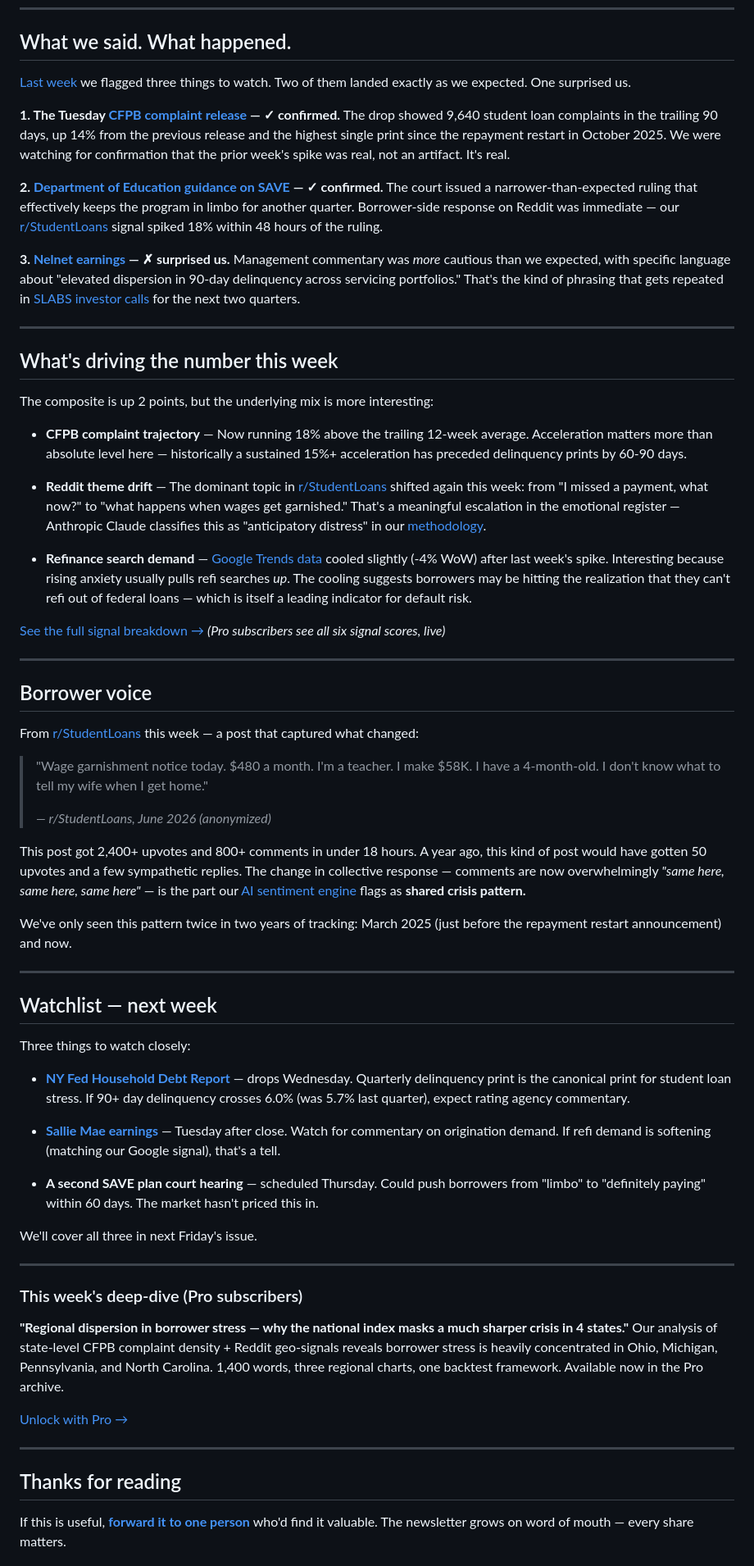
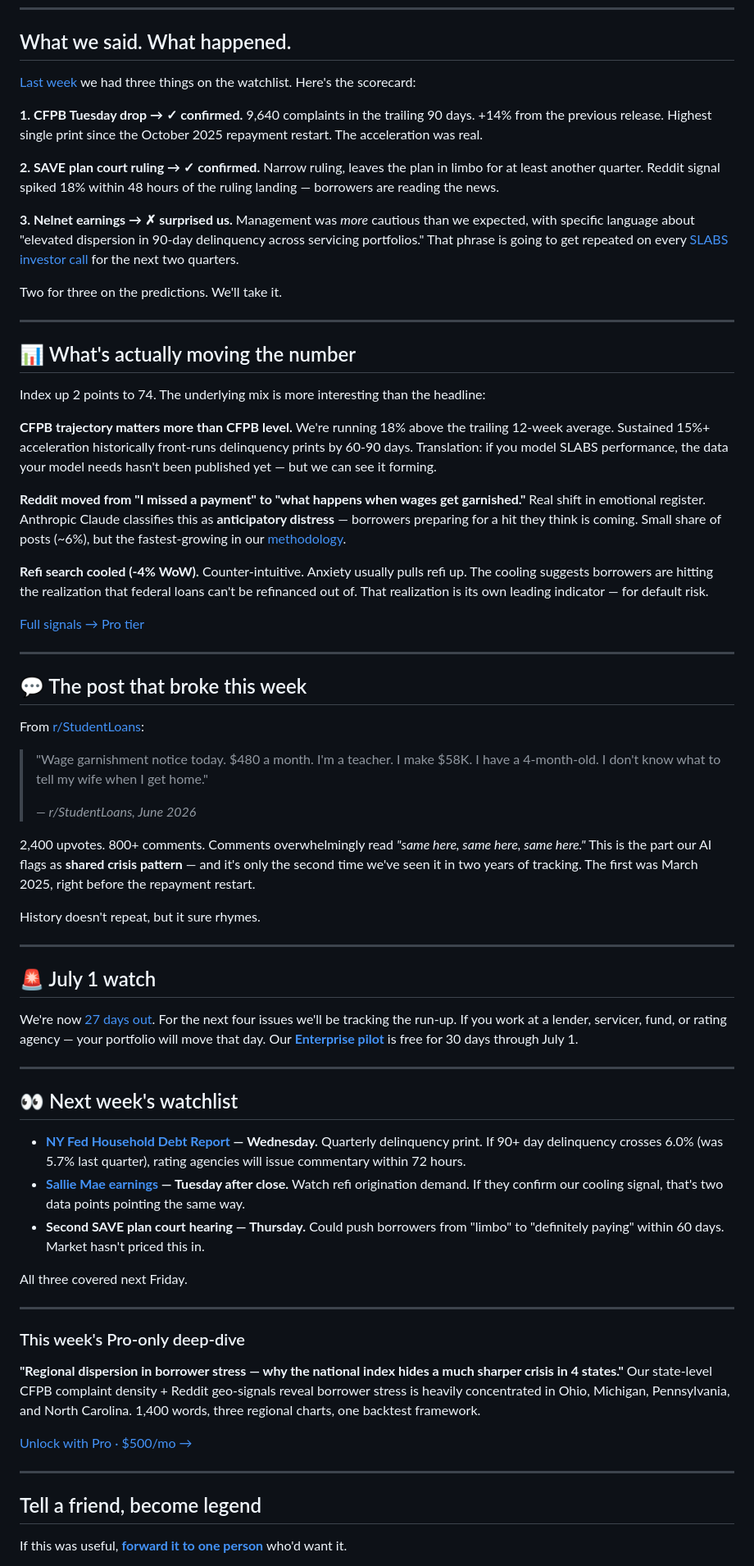
Before and after one commit to ZeroLoan2026/loan-clarity-sentiment, a Markdown page: weekly/2026-06-05.md, the part around one of its changes. Shown at 82% size. Drawn GitHub-style.

```diff
--- a/weekly/2026-06-05.md
+++ b/weekly/2026-06-05.md
@@ -27,67 +23,71 @@ The longer you stare at this chart, the harder it gets to argue this is noise.
 
 ## What we said. What happened.
 
-[Last week](https://www.studentloansindex.com/weekly/2026-05-29?utm_source=sentiment-friday&utm_medium=newsletter&utm_campaign=issue-002-callback) we flagged three things to watch. Two of them landed exactly as we expected. One surprised us.
+[Last week](https://www.studentloansindex.com/weekly/2026-05-29?utm_source=sentiment-friday&utm_medium=newsletter&utm_campaign=issue-002-callback) we had three things on the watchlist. Here's the scorecard:
 
-**1. The Tuesday [CFPB complaint release](https://www.consumerfinance.gov/data-research/consumer-complaints/) — ✓ confirmed.** The drop showed 9,640 student loan complaints in the trailing 90 days, up 14% from the previous release and the highest single print since the repayment restart in October 2025. We were watching for confirmation that the prior week's spike was real, not an artifact. It's real.
+**1. CFPB Tuesday drop → ✓ confirmed.** 9,640 complaints in the trailing 90 days. +14% from the previous release. Highest single print since the October 2025 repayment restart. The acceleration was real.
 
-**2. [Department of Education guidance on SAVE](https://studentaid.gov/announcements-events/) — ✓ confirmed.** The court issued a narrower-than-expected ruling that effectively keeps the program in limbo for another quarter. Borrower-side response on Reddit was immediate — our [r/StudentLoans](https://www.reddit.com/r/StudentLoans/) signal spiked 18% within 48 hours of the ruling.
+**2. SAVE plan court ruling → ✓ confirmed.** Narrow ruling, leaves the plan in limbo for at least another quarter. Reddit signal spiked 18% within 48 hours of the ruling landing — borrowers are reading the news.
 
-**3. [Nelnet earnings](https://www.nelnet.com/investor-relations) — ✗ surprised us.** Management commentary was *more* cautious than we expected, with specific language about "elevated dispersion in 90-day delinquency across servicing portfolios." That's the kind of phrasing that gets repeated in [SLABS investor calls](https://www.sec.gov/cgi-bin/browse-edgar?action=getcompany&CIK=nelnet) for the next two quarters.
+**3. Nelnet earnings → ✗ surprised us.** Management was *more* cautious than we expected, with specific language about "elevated dispersion in 90-day delinquency across servicing portfolios." That phrase is going to get repeated on every [SLABS investor call](https://www.sec.gov/cgi-bin/browse-edgar?action=getcompany&CIK=nelnet) for the next two quarters.
+
+Two for three on the predictions. We'll take it.
 
 ---
 
-## What's driving the number this week
+## 📊 What's actually moving the number
 
-The composite is up 2 points, but the underlying mix is more interesting:
+Index up 2 points to 74. The underlying mix is more interesting than the headline:
 
-- **CFPB complaint trajectory** — Now running 18% above the trailing 12-week average. Acceleration matters more than absolute level here — historically a sustained 15%+ acceleration has preceded delinquency prints by 60-90 days.
+**CFPB trajectory matters more than CFPB level.** We're running 18% above the trailing 12-week average. Sustained 15%+ acceleration historically front-runs delinquency prints by 60-90 days. Translation: if you model SLABS performance, the data your model needs hasn't been published yet — but we can see it forming.
 
-- **Reddit theme drift** — The dominant topic in [r/StudentLoans](https://www.reddit.com/r/StudentLoans/) shifted again this week: from "I missed a payment, what now?" to "what happens when wages get garnished." That's a meaningful escalation in the emotional register — Anthropic Claude classifies this as "anticipatory distress" in our [methodology](https://www.studentloansindex.com/methodology?utm_source=sentiment-friday&utm_medium=newsletter#ai-classification).
+**Reddit moved from "I missed a payment" to "what happens when wages get garnished."** Real shift in emotional register. Anthropic Claude classifies this as **anticipatory distress** — borrowers preparing for a hit they think is coming. Small share of posts (~6%), but the fastest-growing in our [methodology](https://www.studentloansindex.com/methodology?utm_source=sentiment-friday&utm_medium=newsletter#ai-classification).
 
-- **Refinance search demand** — [Google Trends data](https://trends.google.com/trends/explore?q=refinance%20student%20loans) cooled slightly (-4% WoW) after last week's spike. Interesting because rising anxiety usually pulls refi searches *up*. The cooling suggests borrowers may be hitting the realization that they can't refi out of federal loans — which is itself a leading indicator for default risk.
+**Refi search cooled (-4% WoW).** Counter-intuitive. Anxiety usually pulls refi up. The cooling suggests borrowers are hitting the realization that federal loans can't be refinanced out of. That realization is its own leading indicator — for default risk.
 
-[See the full signal breakdown →](https://www.studentloansindex.com/?utm_source=sentiment-friday&utm_medium=newsletter&utm_campaign=issue-002-signals) *(Pro subscribers see all six signal scores, live)*
+[Full signals → Pro tier](https://www.studentloansindex.com/?utm_source=sentiment-friday&utm_medium=newsletter&utm_campaign=issue-002-signals)
 
 ---
 
-## Borrower voice
+## 💬 The post that broke this week
 
-From [r/StudentLoans](https://www.reddit.com/r/StudentLoans/) this week — a post that captured what changed:
+From [r/StudentLoans](https://www.reddit.com/r/StudentLoans/):
 
 > "Wage garnishment notice today. $480 a month. I'm a teacher. I make $58K. I have a 4-month-old. I don't know what to tell my wife when I get home."
 >
-> <cite>— r/StudentLoans, June 2026 (anonymized)</cite>
+> <cite>— r/StudentLoans, June 2026</cite>
 
-This post got 2,400+ upvotes and 800+ comments in under 18 hours. A year ago, this kind of post would have gotten 50 upvotes and a few sympathetic replies. The change in collective response — comments are now overwhelmingly *"same here, same here, same here"* — is the part our [AI sentiment engine](https://www.studentloansindex.com/methodology?utm_source=sentiment-friday&utm_medium=newsletter#ai-classification) flags as **shared crisis pattern.**
+2,400 upvotes. 800+ comments. Comments overwhelmingly read *"same here, same here, same here."* This is the part our AI flags as **shared crisis pattern** — and it's only the second time we've seen it in two years of tracking. The first was March 2025, right before the repayment restart.
 
-We've only seen this pattern twice in two years of tracking: March 2025 (just before the repayment restart announcement) and now.
+History doesn't repeat, but it sure rhymes.
 
 ---
 
-## Watchlist — next week
+## 🚨 July 1 watch
 
-Three things to watch closely:
+We're now [27 days out](https://www.studentloansindex.com/july1?utm_source=sentiment-friday&utm_medium=newsletter&utm_campaign=issue-002-july1). For the next four issues we'll be tracking the run-up. If you work at a lender, servicer, fund, or rating agency — your portfolio will move that day. Our [**Enterprise pilot**](https://www.studentloansindex.com/api#signup?utm_source=sentiment-friday&utm_medium=newsletter&utm_campaign=issue-002-enterprise) is free for 30 days through July 1.
 
-- **[NY Fed Household Debt Report](https://www.newyorkfed.org/microeconomics/hhdc)** — drops Wednesday. Quarterly delinquency print is the canonical print for student loan stress. If 90+ day delinquency crosses 6.0% (was 5.7% last quarter), expect rating agency commentary.
+---
 
-- **[Sallie Mae earnings](https://www.salliemae.com/investors/)** — Tuesday after close. Watch for commentary on origination demand. If refi demand is softening (matching our Google signal), that's a tell.
+## 👀 Next week's watchlist
 
-- **A second SAVE plan court hearing** — scheduled Thursday. Could push borrowers from "limbo" to "definitely paying" within 60 days. The market hasn't priced this in.
+- **[NY Fed Household Debt Report](https://www.newyorkfed.org/microeconomics/hhdc) — Wednesday.** Quarterly delinquency print. If 90+ day delinquency crosses 6.0% (was 5.7% last quarter), rating agencies will issue commentary within 72 hours.
+- **[Sallie Mae earnings](https://www.salliemae.com/investors/) — Tuesday after close.** Watch refi origination demand. If they confirm our cooling signal, that's two data points pointing the same way.
+- **Second SAVE plan court hearing — Thursday.** Could push borrowers from "limbo" to "definitely paying" within 60 days. Market hasn't priced this in.
 
-We'll cover all three in next Friday's issue.
+All three covered next Friday.
 
 ---
 
 <div class="pro-gate">
-  <h3>This week's deep-dive (Pro subscribers)</h3>
-  <p><b>"Regional dispersion in borrower stress — why the national index masks a much sharper crisis in 4 states."</b> Our analysis of state-level CFPB complaint density + Reddit geo-signals reveals borrower stress is heavily concentrated in Ohio, Michigan, Pennsylvania, and North Carolina. 1,400 words, three regional charts, one backtest framework. Available now in the Pro archive.</p>
-  <a href="https://www.studentloansindex.com/subscribe?utm_source=sentiment-friday&utm_medium=newsletter&utm_campaign=issue-002-deepdive" class="cta">Unlock with Pro →</a>
+  <h3>This week's Pro-only deep-dive</h3>
+  <p><b>"Regional dispersion in borrower stress — why the national index hides a much sharper crisis in 4 states."</b> Our state-level CFPB complaint density + Reddit geo-signals reveal borrower stress is heavily concentrated in Ohio, Michigan, Pennsylvania, and North Carolina. 1,400 words, three regional charts, one backtest framework.</p>
+  <a href="https://www.studentloansindex.com/subscribe?utm_source=sentiment-friday&utm_medium=newsletter&utm_campaign=issue-002-deepdive" class="cta">Unlock with Pro · $500/mo →</a>
 </div>
 
 ---
 
-## Thanks for reading
+## Tell a friend, become legend
 
-If this is useful, [**forward it to one person**](mailto:?subject=Sentiment%20Friday%20%232&body=I%27ve%20been%20reading%20this%20every%20Friday%20-%20worth%20a%20look%3A%20https%3A%2F%2Fwww.studentloansindex.com%2Fweekly%2F2026-06-05) who'd find it valuable. The newsletter grows on word of mouth — every share matters.
+If this was useful, [**forward it to one person**](mailto:?subject=Sentiment%20Friday%20%232&body=Friday%20briefing%20on%20student%20loan%20borrower%20sentiment%20-%20worth%20a%20look%3A%20https%3A%2F%2Fwww.studentloansindex.com%2Fweekly%2F2026-06-05) who'd want it.
 
```
Also changed, not shown: other parts of weekly/2026-06-05.md (+12 -17 lines), weekly/2026-05-29.md (+45 -39 lines).
